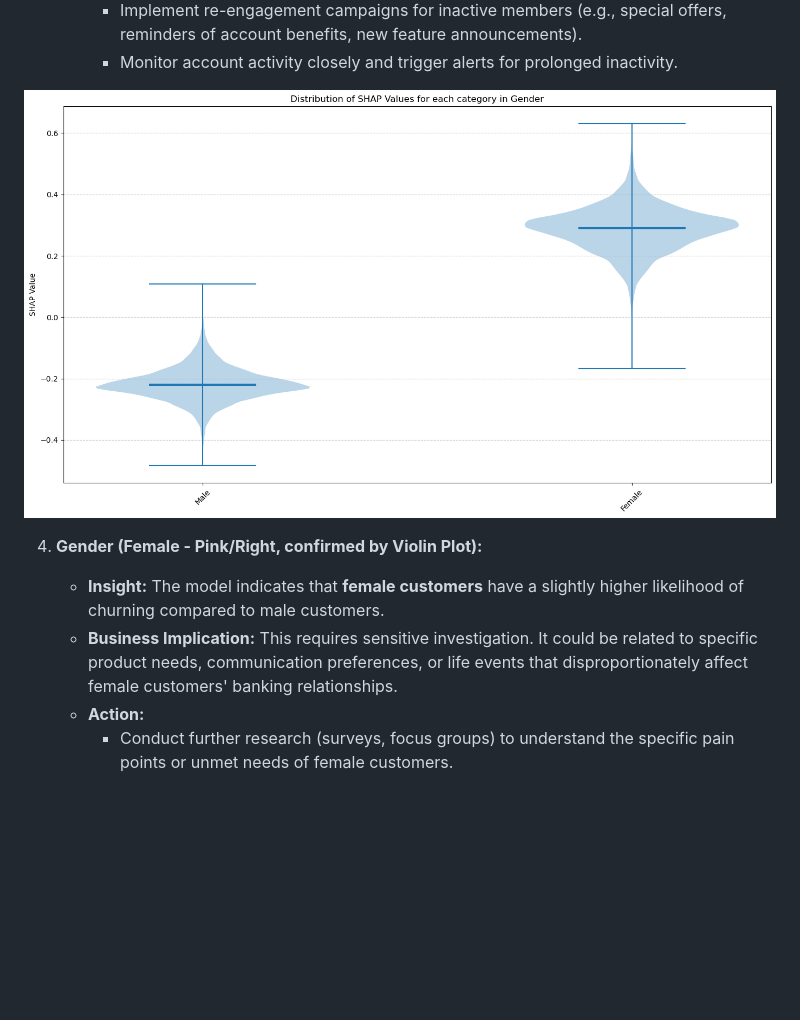
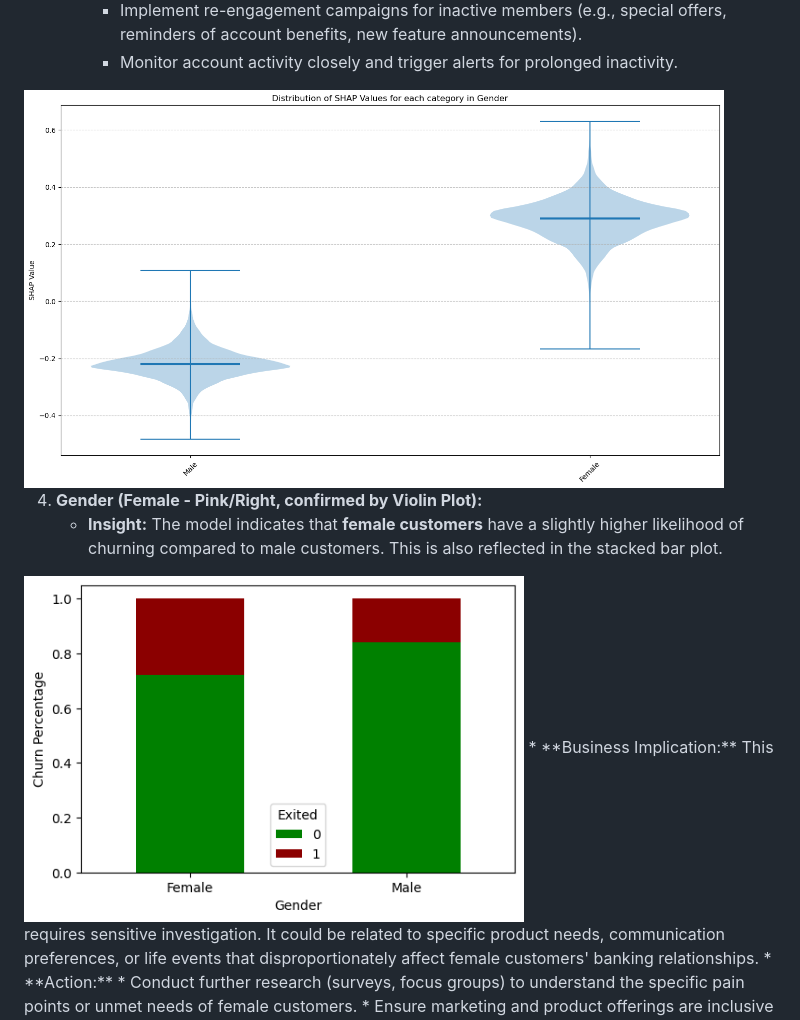
Before and after one commit to MilesQLi/Miles_Data_Science_Collection, a Markdown page: BinaryClassificationWithABankChurnDataset/README.md, the part around the change printed below. Rendered like a GitHub page; pictures changed too: BinaryClassificationWithABankChurnDataset/stacked_gender.png (added); blank space fills up the shorter version.

```diff
--- a/BinaryClassificationWithABankChurnDataset/README.md
+++ b/BinaryClassificationWithABankChurnDataset/README.md
@@ -45,10 +45,11 @@ This project addresses the common business problem of customer churn prediction
         *   Monitor account activity closely and trigger alerts for prolonged inactivity.
 
 
-![shap2](shap2.png)
+<img src="shap2.png" width="700" alt="shap_gender">
 
 4.  **Gender (Female - Pink/Right, confirmed by Violin Plot):**
-    *   **Insight:** The model indicates that **female customers** have a slightly higher likelihood of churning compared to male customers.
+    *   **Insight:** The model indicates that **female customers** have a slightly higher likelihood of churning compared to male customers. This is also reflected in the stacked bar plot.
+<img src="stacked_gender.png" width="500" alt="stack_gender">
     *   **Business Implication:** This requires sensitive investigation. It could be related to specific product needs, communication preferences, or life events that disproportionately affect female customers' banking relationships.
     *   **Action:**
         *   Conduct further research (surveys, focus groups) to understand the specific pain points or unmet needs of female customers.
```
Also changed, not shown: other parts of BinaryClassificationWithABankChurnDataset/README.md (+1 -1 lines), BinaryClassificationWithABankChurnDataset/shap0.png (added), 1 other file.
